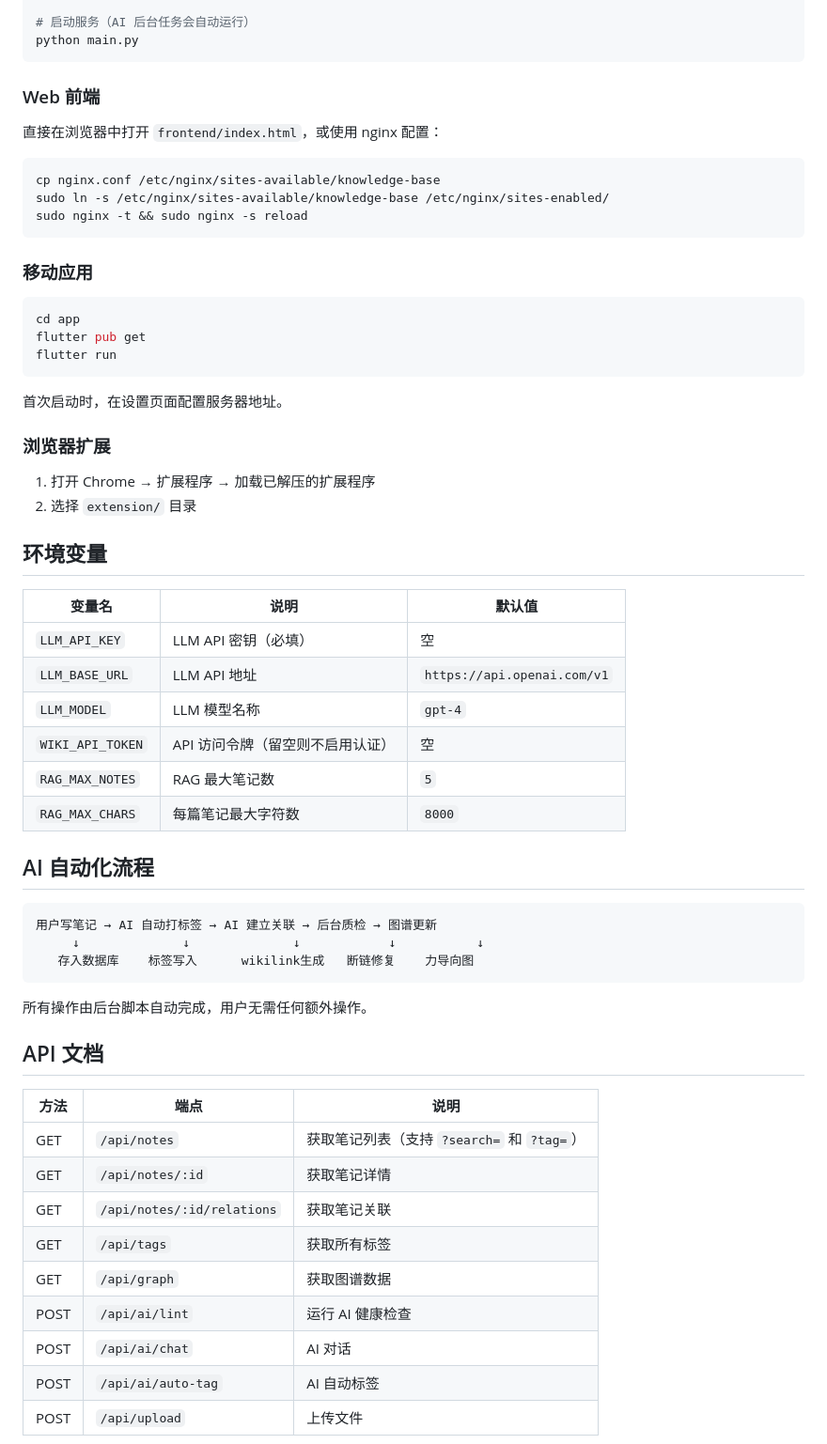
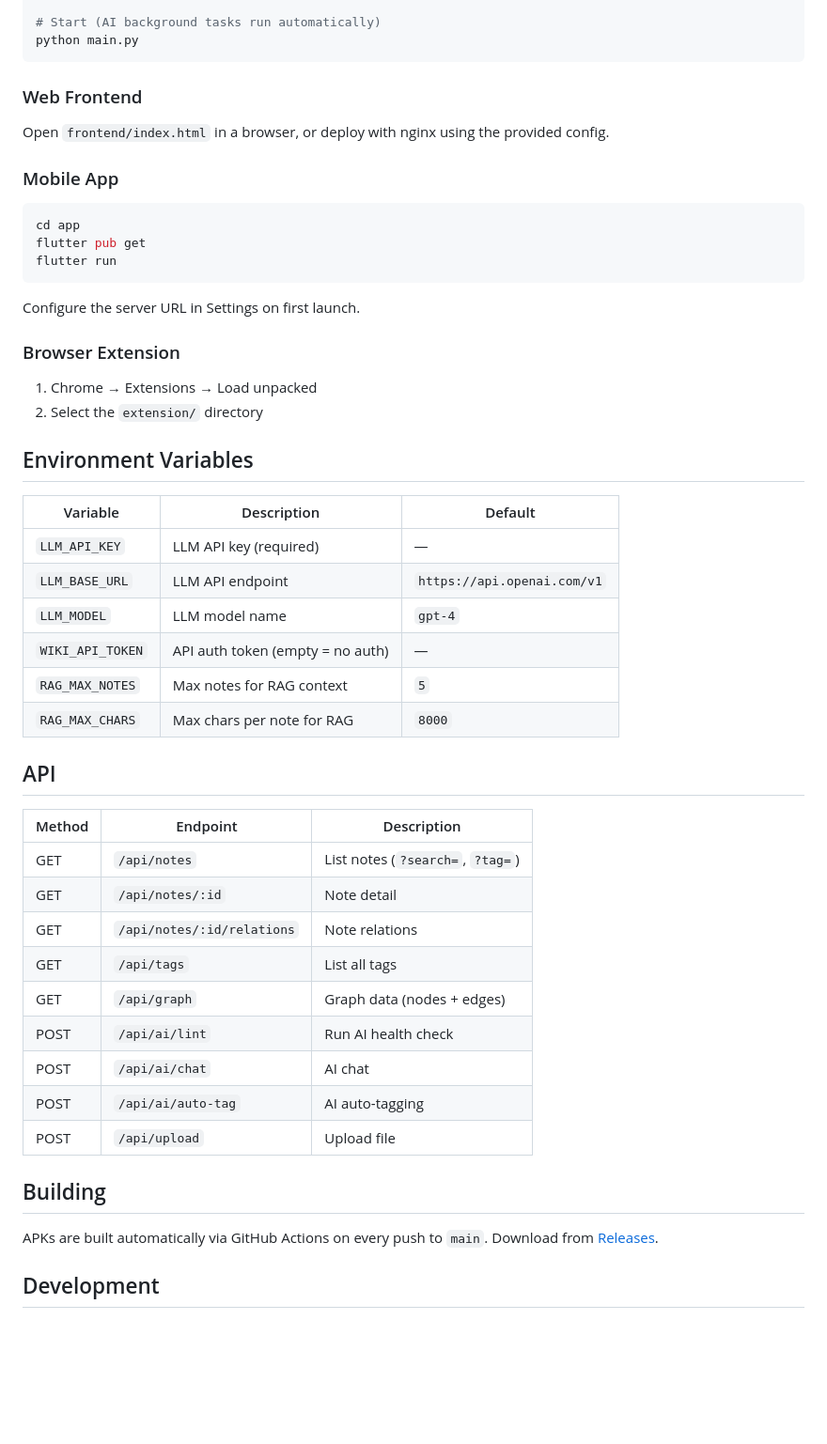
Before and after one commit to aqiyoung/synapse, a Markdown page: README.md, the part around one of its changes. Shown at 94% size. Drawn GitHub-style; blank space fills up the shorter version.

````diff
--- a/README.md
+++ b/README.md
@@ -84,20 +66,14 @@ export LLM_BASE_URL="https://api.openai.com/v1"  # 或兼容接口
 export LLM_MODEL="gpt-4"
 
-# 启动服务（AI 后台任务会自动运行）
+# Start (AI background tasks run automatically)
 python main.py
 ```
 
-### Web 前端
+### Web Frontend
 
-直接在浏览器中打开 `frontend/index.html`，或使用 nginx 配置：
+Open `frontend/index.html` in a browser, or deploy with nginx using the provided config.
 
-```bash
-cp nginx.conf /etc/nginx/sites-available/knowledge-base
-sudo ln -s /etc/nginx/sites-available/knowledge-base /etc/nginx/sites-enabled/
-sudo nginx -t && sudo nginx -s reload
-```
-
-### 移动应用
+### Mobile App
 
 ```bash
 cd app
@@ -105,45 +81,41 @@ flutter pub get
 flutter run
 ```
 
-首次启动时，在设置页面配置服务器地址。
+Configure the server URL in Settings on first launch.
 
-### 浏览器扩展
+### Browser Extension
 
-1. 打开 Chrome → 扩展程序 → 加载已解压的扩展程序
-2. 选择 `extension/` 目录
+1. Chrome → Extensions → Load unpacked
+2. Select the `extension/` directory
 
-## 环境变量
+## Environment Variables
 
-| 变量名 | 说明 | 默认值 |
-|--------|------|--------|
-| `LLM_API_KEY` | LLM API 密钥（必填） | 空 |
-| `LLM_BASE_URL` | LLM API 地址 | `https://api.openai.com/v1` |
-| `LLM_MODEL` | LLM 模型名称 | `gpt-4` |
-| `WIKI_API_TOKEN` | API 访问令牌（留空则不启用认证） | 空 |
-| `RAG_MAX_NOTES` | RAG 最大笔记数 | `5` |
-| `RAG_MAX_CHARS` | 每篇笔记最大字符数 | `8000` |
+| Variable | Description | Default |
+|----------|-------------|---------|
+| `LLM_API_KEY` | LLM API key (required) | — |
+| `LLM_BASE_URL` | LLM API endpoint | `https://api.openai.com/v1` |
+| `LLM_MODEL` | LLM model name | `gpt-4` |
+| `WIKI_API_TOKEN` | API auth token (empty = no auth) | — |
+| `RAG_MAX_NOTES` | Max notes for RAG context | `5` |
+| `RAG_MAX_CHARS` | Max chars per note for RAG | `8000` |
 
-## AI 自动化流程
+## API
 
-```
-用户写笔记 → AI 自动打标签 → AI 建立关联 → 后台质检 → 图谱更新
-     ↓              ↓              ↓            ↓           ↓
-   存入数据库    标签写入      wikilink生成   断链修复    力导向图
-```
+| Method | Endpoint | Description |
+|--------|----------|-------------|
+| GET | `/api/notes` | List notes (`?search=`, `?tag=`) |
+| GET | `/api/notes/:id` | Note detail |
+| GET | `/api/notes/:id/relations` | Note relations |
+| GET | `/api/tags` | List all tags |
+| GET | `/api/graph` | Graph data (nodes + edges) |
+| POST | `/api/ai/lint` | Run AI health check |
+| POST | `/api/ai/chat` | AI chat |
+| POST | `/api/ai/auto-tag` | AI auto-tagging |
+| POST | `/api/upload` | Upload file |
 
-所有操作由后台脚本自动完成，用户无需任何额外操作。
+## Building
 
-## API 文档
+APKs are built automatically via GitHub Actions on every push to `main`. Download from [Releases](../../releases).
 
-| 方法 | 端点 | 说明 |
-|------|------|------|
-| GET | `/api/notes` | 获取笔记列表（支持 `?search=` 和 `?tag=`） |
-| GET | `/api/notes/:id` | 获取笔记详情 |
-| GET | `/api/notes/:id/relations` | 获取笔记关联 |
-| GET | `/api/tags` | 获取所有标签 |
-| GET | `/api/graph` | 获取图谱数据 |
-| POST | `/api/ai/lint` | 运行 AI 健康检查 |
-| POST | `/api/ai/chat` | AI 对话 |
-| POST | `/api/ai/auto-tag` | AI 自动标签 |
-| POST | `/api/upload` | 上传文件 |
+## Development
 
````
Also changed, not shown: other parts of README.md (+39 -68 lines), README.zh-CN.md (added, +126 -0 lines).
